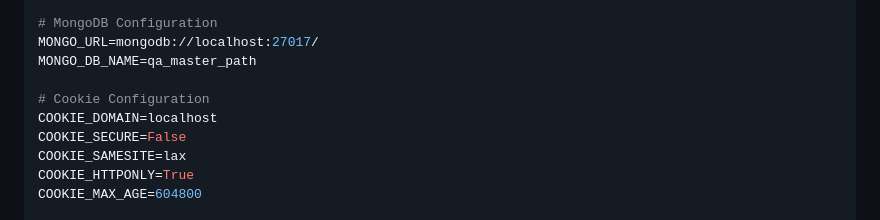
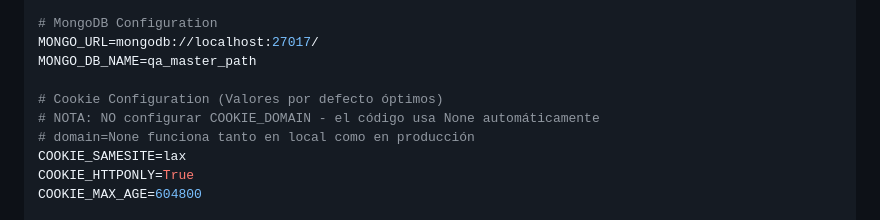
Before and after one commit to FARLEY-PIEDRAHITA-OROZCO/master-path, a Markdown page: LOCAL_SETUP.md, the part around the change. Rendered like a GitHub page.

Commit message:
auto-commit for ecc84334-948c-4a85-a197-c96d6b7dd283

```diff
--- a/LOCAL_SETUP.md
+++ b/LOCAL_SETUP.md
@@ -69,9 +69,9 @@ REFRESH_TOKEN_EXPIRE_DAYS=7
 MONGO_URL=mongodb://localhost:27017/
 MONGO_DB_NAME=qa_master_path
 
-# Cookie Configuration
-COOKIE_DOMAIN=localhost
-COOKIE_SECURE=False
+# Cookie Configuration (Valores por defecto óptimos)
+# NOTA: NO configurar COOKIE_DOMAIN - el código usa None automáticamente
+# domain=None funciona tanto en local como en producción
 COOKIE_SAMESITE=lax
 COOKIE_HTTPONLY=True
 COOKIE_MAX_AGE=604800
```
